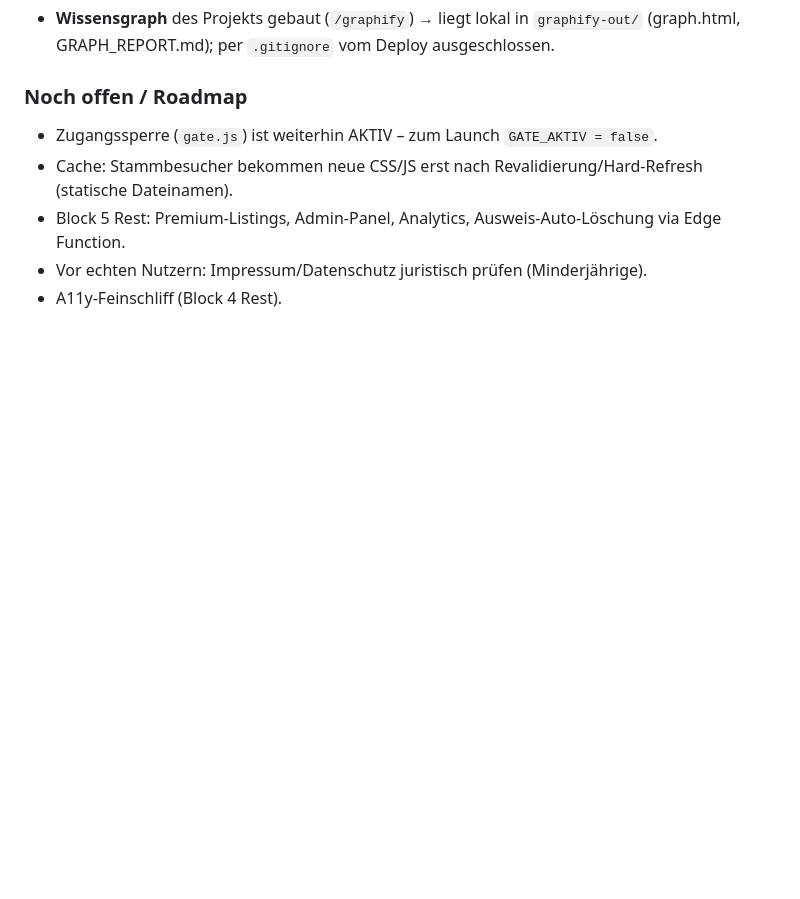
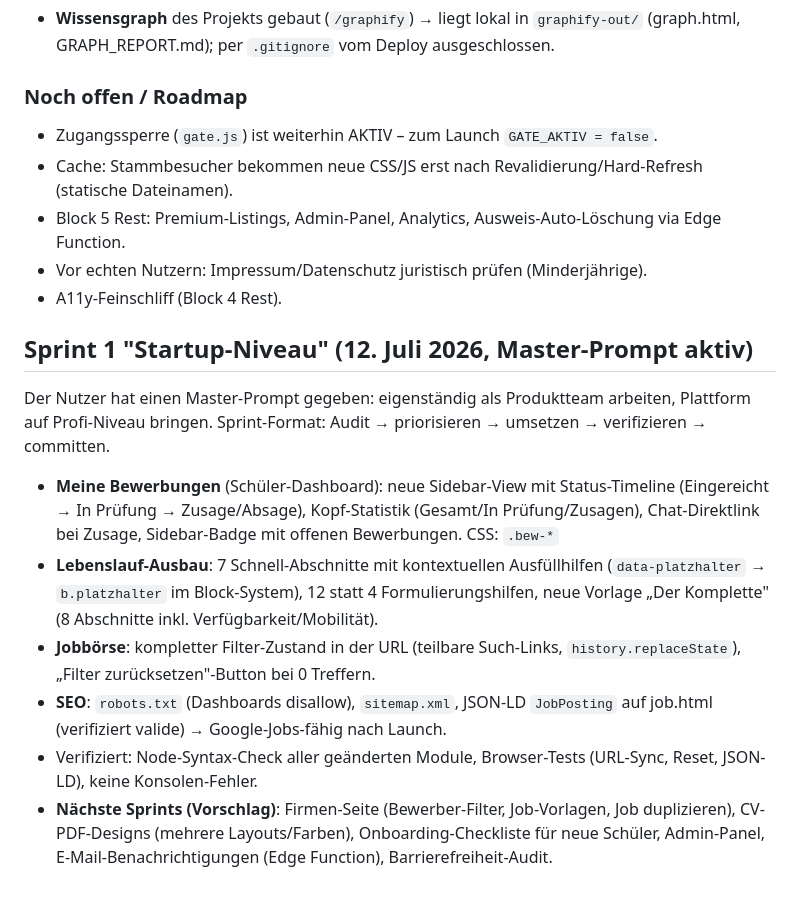
Before and after one commit to sanadoda009-dotcom/schuelermatch, a Markdown page: PROJEKT-STATUS.md, the part around the change. GitHub-like rendering; blank space fills up the shorter version.

Commit message:
Doku: Sprint 1 (Bewerbungs-Tracking, CV-Ausbau, URL-Filter, SEO)

```diff
--- a/PROJEKT-STATUS.md
+++ b/PROJEKT-STATUS.md
@@ -179,3 +179,12 @@ Empty States final prüfen, Skeletons sind schon da. Danach Block 3 (Nachrichten
 - Block 5 Rest: Premium-Listings, Admin-Panel, Analytics, Ausweis-Auto-Löschung via Edge Function.
 - Vor echten Nutzern: Impressum/Datenschutz juristisch prüfen (Minderjährige).
 - A11y-Feinschliff (Block 4 Rest).
+
+## Sprint 1 "Startup-Niveau" (12. Juli 2026, Master-Prompt aktiv)
+Der Nutzer hat einen Master-Prompt gegeben: eigenständig als Produktteam arbeiten, Plattform auf Profi-Niveau bringen. Sprint-Format: Audit → priorisieren → umsetzen → verifizieren → committen.
+- **Meine Bewerbungen** (Schüler-Dashboard): neue Sidebar-View mit Status-Timeline (Eingereicht → In Prüfung → Zusage/Absage), Kopf-Statistik (Gesamt/In Prüfung/Zusagen), Chat-Direktlink bei Zusage, Sidebar-Badge mit offenen Bewerbungen. CSS: `.bew-*`
+- **Lebenslauf-Ausbau**: 7 Schnell-Abschnitte mit kontextuellen Ausfüllhilfen (`data-platzhalter` → `b.platzhalter` im Block-System), 12 statt 4 Formulierungshilfen, neue Vorlage „Der Komplette" (8 Abschnitte inkl. Verfügbarkeit/Mobilität).
+- **Jobbörse**: kompletter Filter-Zustand in der URL (teilbare Such-Links, `history.replaceState`), „Filter zurücksetzen"-Button bei 0 Treffern.
+- **SEO**: `robots.txt` (Dashboards disallow), `sitemap.xml`, JSON-LD `JobPosting` auf job.html (verifiziert valide) → Google-Jobs-fähig nach Launch.
+- Verifiziert: Node-Syntax-Check aller geänderten Module, Browser-Tests (URL-Sync, Reset, JSON-LD), keine Konsolen-Fehler.
+- **Nächste Sprints (Vorschlag)**: Firmen-Seite (Bewerber-Filter, Job-Vorlagen, Job duplizieren), CV-PDF-Designs (mehrere Layouts/Farben), Onboarding-Checkliste für neue Schüler, Admin-Panel, E-Mail-Benachrichtigungen (Edge Function), Barrierefreiheit-Audit.
```
